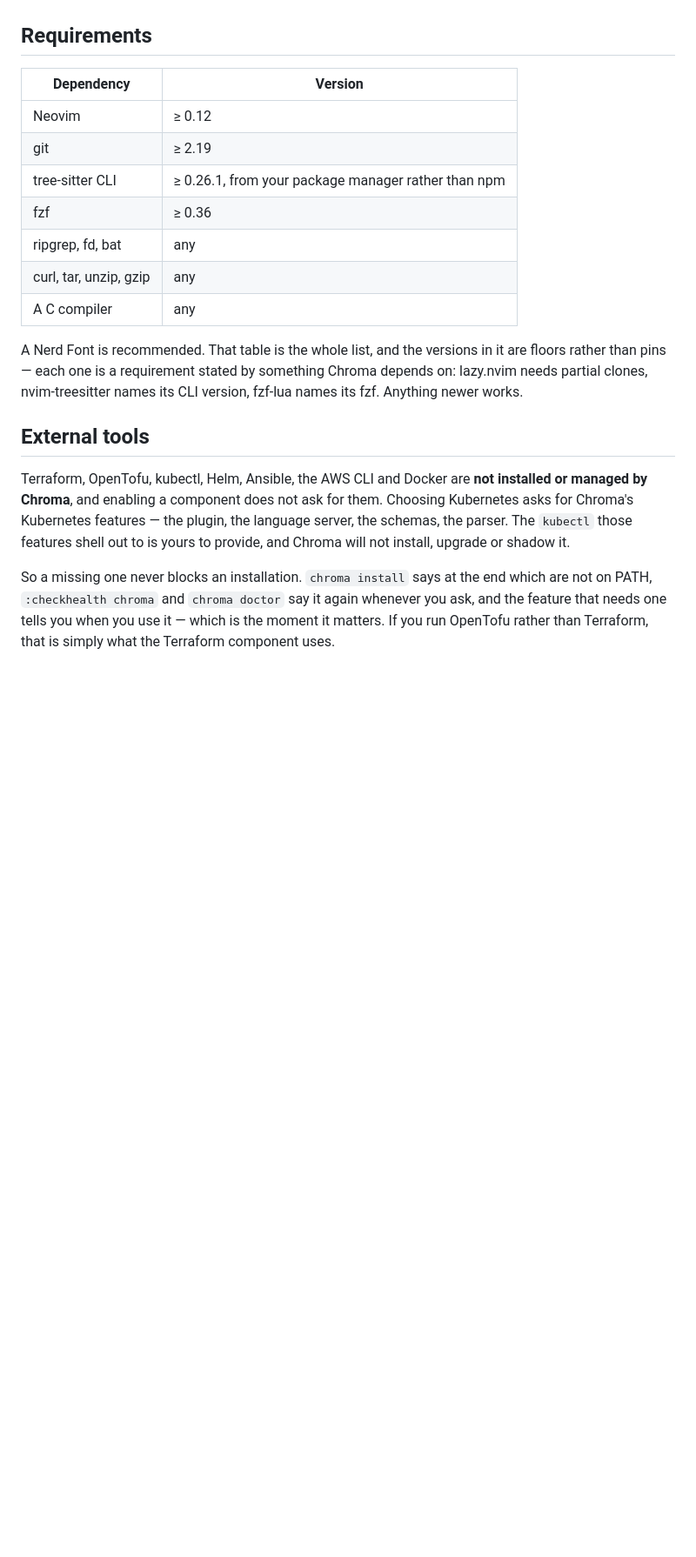
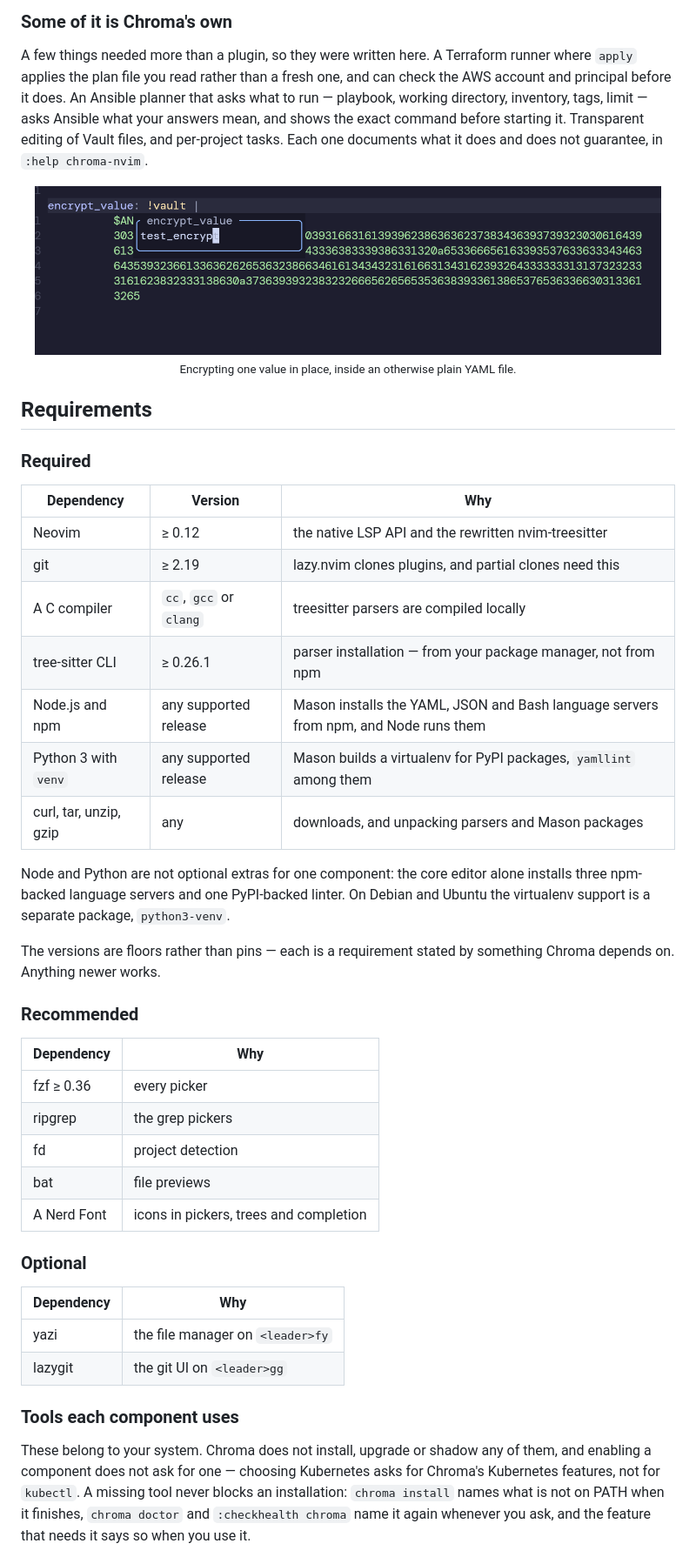
Before and after one commit to ultherego/chroma-nvim, a Markdown page: README.md, the part around one of its changes. Shown at 87% size. GitHub-like rendering; pictures changed too: assets/screenshot-vault-inline.png (added); blank space fills up the shorter version.

```diff
--- a/README.md
+++ b/README.md
@@ -24,32 +60,62 @@ no `kubectl.nvim`, enables no `helm_ls`, and compiles no Helm parsers. See
+### Some of it is Chroma's own
+
+A few things needed more than a plugin, so they were written here. A Terraform
+runner where `apply` applies the plan file you read rather than a fresh one, and
+can check the AWS account and principal before it does. An Ansible planner that
+asks what to run — playbook, working directory, inventory, tags, limit — asks
+Ansible what your answers mean, and shows the exact command before starting it.
+Transparent editing of Vault files, and per-project tasks. Each one documents
+what it does and does not guarantee, in `:help chroma-nvim`.
+
+<div align="center">
+<img src="https://raw.githubusercontent.com/ultherego/chroma-nvim/main/assets/screenshot-vault-inline.png" alt="Encrypting a single value inside a YAML file" width="720">
+<br><sub>Encrypting one value in place, inside an otherwise plain YAML file.</sub>
+</div>
 
 ## Requirements
 
-| Dependency | Version |
+### Required
+
+| Dependency | Version | Why |
+|---|---|---|
+| Neovim | ≥ 0.12 | the native LSP API and the rewritten nvim-treesitter |
+| git | ≥ 2.19 | lazy.nvim clones plugins, and partial clones need this |
+| A C compiler | `cc`, `gcc` or `clang` | treesitter parsers are compiled locally |
+| tree-sitter CLI | ≥ 0.26.1 | parser installation — from your package manager, not from npm |
+| Node.js and npm | any supported release | Mason installs the YAML, JSON and Bash language servers from npm, and Node runs them |
+| Python 3 with `venv` | any supported release | Mason builds a virtualenv for PyPI packages, `yamllint` among them |
+| curl, tar, unzip, gzip | any | downloads, and unpacking parsers and Mason packages |
+
+Node and Python are not optional extras for one component: the core editor
+alone installs three npm-backed language servers and one PyPI-backed linter. On
+Debian and Ubuntu the virtualenv support is a separate package, `python3-venv`.
+
+The versions are floors rather than pins — each is a requirement stated by
+something Chroma depends on. Anything newer works.
+
+### Recommended
+
+| Dependency | Why |
 |---|---|
-| Neovim | ≥ 0.12 |
-| git | ≥ 2.19 |
-| tree-sitter CLI | ≥ 0.26.1, from your package manager rather than npm |
-| fzf | ≥ 0.36 |
-| ripgrep, fd, bat | any |
-| curl, tar, unzip, gzip | any |
-| A C compiler | any |
+| fzf ≥ 0.36 | every picker |
+| ripgrep | the grep pickers |
+| fd | project detection |
+| bat | file previews |
+| A Nerd Font | icons in pickers, trees and completion |
 
-A Nerd Font is recommended. That table is the whole list, and the versions in
-it are floors rather than pins — each one is a requirement stated by something
-Chroma depends on: lazy.nvim needs partial clones, nvim-treesitter names its CLI
-version, fzf-lua names its fzf. Anything newer works.
+### Optional
 
-## External tools
+| Dependency | Why |
+|---|---|
+| yazi | the file manager on `<leader>fy` |
+| lazygit | the git UI on `<leader>gg` |
 
-Terraform, OpenTofu, kubectl, Helm, Ansible, the AWS CLI and Docker are **not
-installed or managed by Chroma**, and enabling a component does not ask for
-them. Choosing Kubernetes asks for Chroma's Kubernetes features — the plugin,
-the language server, the schemas, the parser. The `kubectl` those features shell
-out to is yours to provide, and Chroma will not install, upgrade or shadow it.
+### Tools each component uses
 
-So a missing one never blocks an installation. `chroma install` says at the end
-which are not on PATH, `:checkhealth chroma` and `chroma doctor` say it again
-whenever you ask, and the feature that needs one tells you when you use it —
-which is the moment it matters. If you run OpenTofu rather than Terraform, that
-is simply what the Terraform component uses.
+These belong to your system. Chroma does not install, upgrade or shadow any of
+them, and enabling a component does not ask for one — choosing Kubernetes asks
+for Chroma's Kubernetes features, not for `kubectl`. A missing tool never blocks
+an installation: `chroma install` names what is not on PATH when it finishes,
+`chroma doctor` and `:checkhealth chroma` name it again whenever you ask, and
+the feature that needs it says so when you use it.
 
```
Also changed, not shown: other parts of README.md (+174 -124 lines), assets/screenshot-dashboard.png (added), assets/screenshot-explorer.png (added), assets/screenshot-which-key.png (added).
